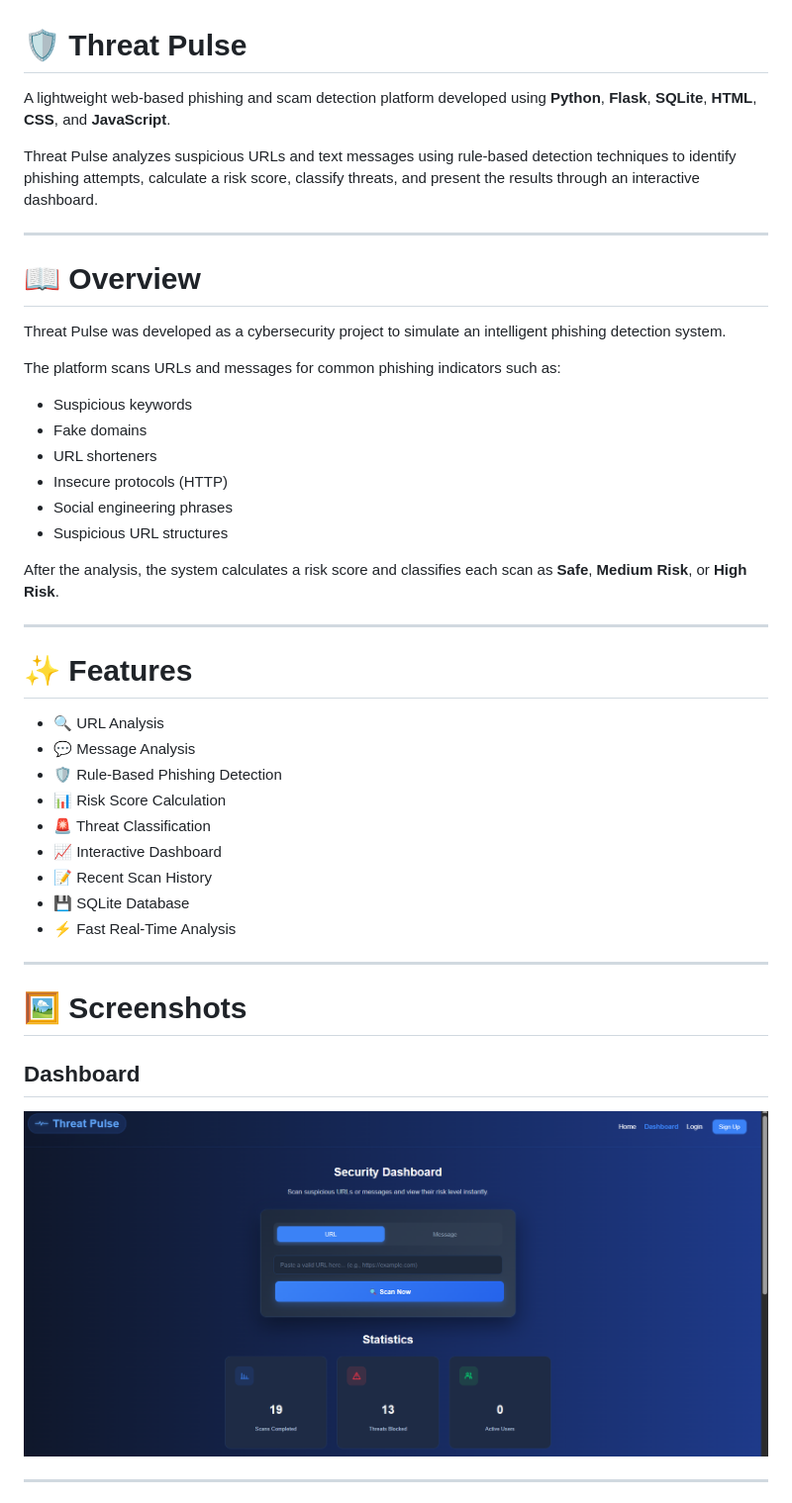
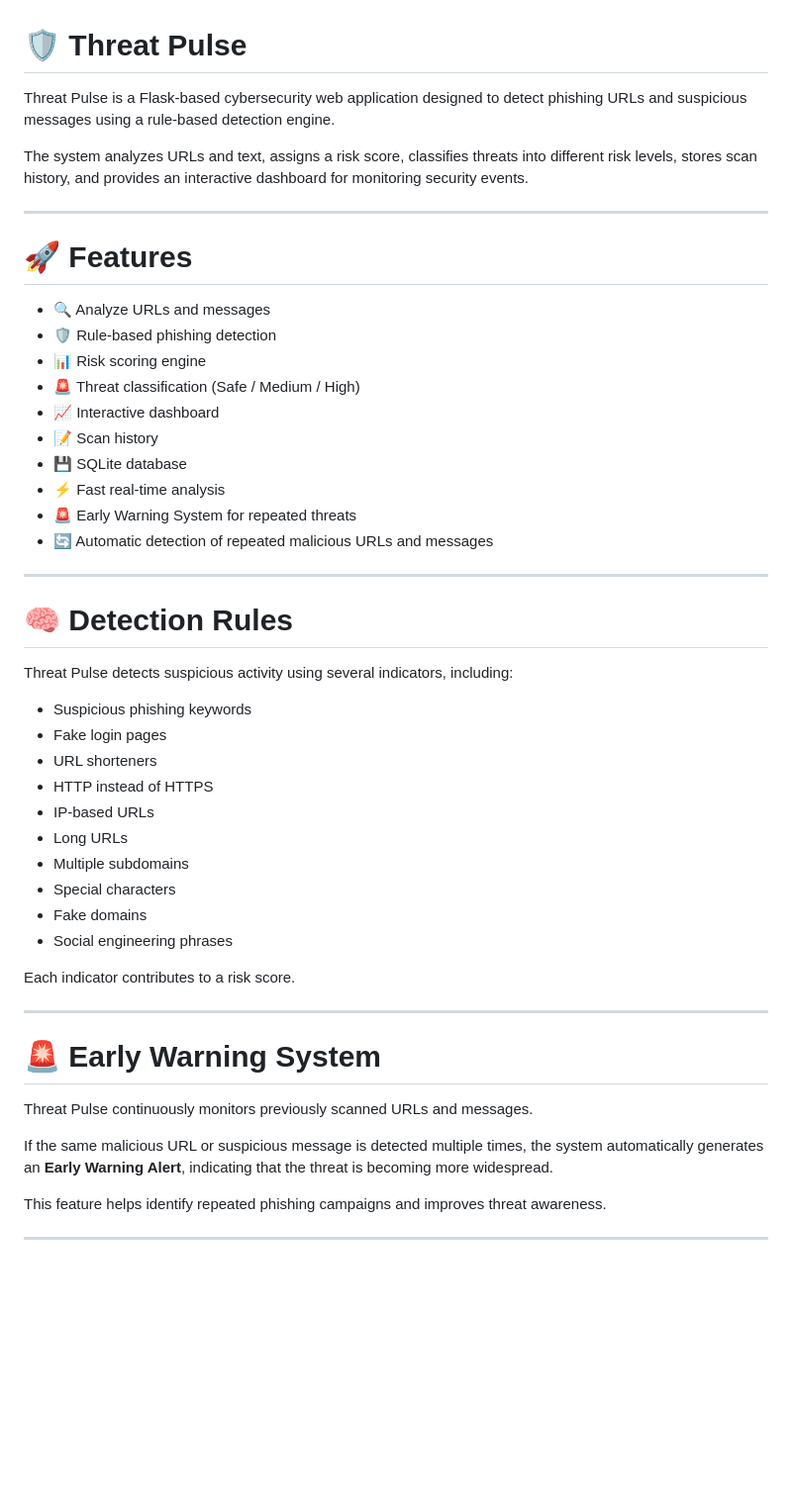
Before and after one commit to DimaSec04/threat-pulse, a Markdown page: README.md, the part around one of its changes. Shown at 99% size. Drawn GitHub-style; blank space fills up the shorter version.

```diff
--- a/README.md
+++ b/README.md
@@ -1,47 +1,52 @@
 # 🛡️ Threat Pulse
 
-A lightweight web-based phishing and scam detection platform developed using **Python**, **Flask**, **SQLite**, **HTML**, **CSS**, and **JavaScript**.
+Threat Pulse is a Flask-based cybersecurity web application designed to detect phishing URLs and suspicious messages using a rule-based detection engine.
 
-Threat Pulse analyzes suspicious URLs and text messages using rule-based detection techniques to identify phishing attempts, calculate a risk score, classify threats, and present the results through an interactive dashboard.
+The system analyzes URLs and text, assigns a risk score, classifies threats into different risk levels, stores scan history, and provides an interactive dashboard for monitoring security events.
 
 ---
 
-# 📖 Overview
+# 🚀 Features
 
-Threat Pulse was developed as a cybersecurity project to simulate an intelligent phishing detection system.
-
-The platform scans URLs and messages for common phishing indicators such as:
-
-- Suspicious keywords
-- Fake domains
-- URL shorteners
-- Insecure protocols (HTTP)
-- Social engineering phrases
-- Suspicious URL structures
-
-After the analysis, the system calculates a risk score and classifies each scan as **Safe**, **Medium Risk**, or **High Risk**.
+- 🔍 Analyze URLs and messages
+- 🛡️ Rule-based phishing detection
+- 📊 Risk scoring engine
+- 🚨 Threat classification (Safe / Medium / High)
+- 📈 Interactive dashboard
+- 📝 Scan history
+- 💾 SQLite database
+- ⚡ Fast real-time analysis
+- 🚨 Early Warning System for repeated threats
+- 🔄 Automatic detection of repeated malicious URLs and messages
 
 ---
 
-# ✨ Features
+# 🧠 Detection Rules
 
-- 🔍 URL Analysis
-- 💬 Message Analysis
-- 🛡️ Rule-Based Phishing Detection
-- 📊 Risk Score Calculation
-- 🚨 Threat Classification
-- 📈 Interactive Dashboard
-- 📝 Recent Scan History
-- 💾 SQLite Database
-- ⚡ Fast Real-Time Analysis
+Threat Pulse detects suspicious activity using several indicators, including:
+
+- Suspicious phishing keywords
+- Fake login pages
+- URL shorteners
+- HTTP instead of HTTPS
+- IP-based URLs
+- Long URLs
+- Multiple subdomains
+- Special characters
+- Fake domains
+- Social engineering phrases
+
+Each indicator contributes to a risk score.
 
 ---
 
-# 🖼️ Screenshots
+# 🚨 Early Warning System
 
-## Dashboard
+Threat Pulse continuously monitors previously scanned URLs and messages.
 
-![Dashboard](images/dashboard-home.png)
+If the same malicious URL or suspicious message is detected multiple times, the system automatically generates an **Early Warning Alert**, indicating that the threat is becoming more widespread.
+
+This feature helps identify repeated phishing campaigns and improves threat awareness.
 
 ---
 
```
Also changed, not shown: other parts of README.md (+51 -70 lines).
